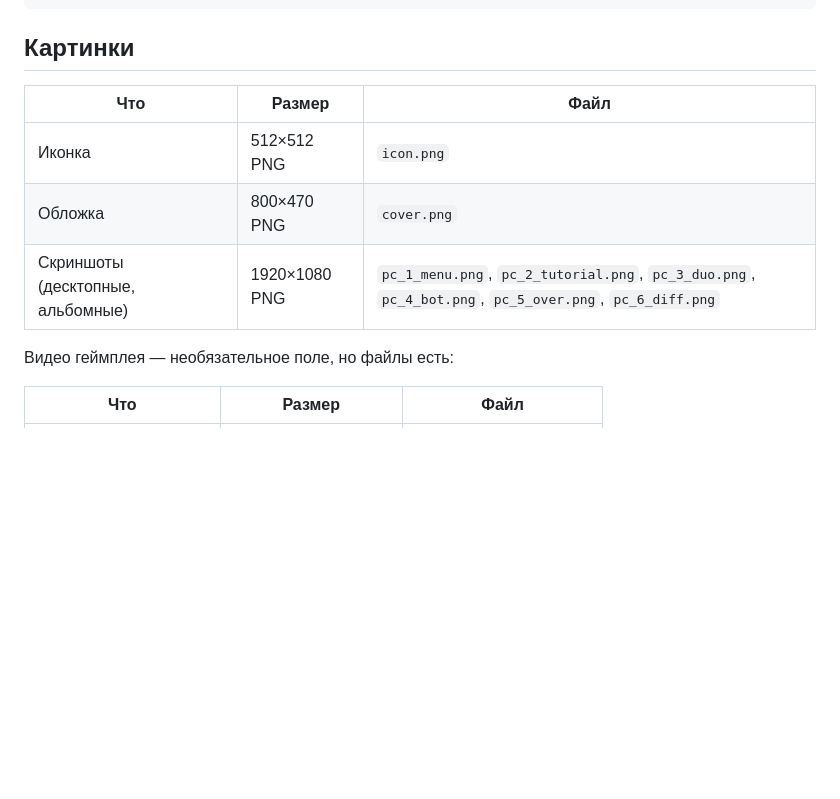
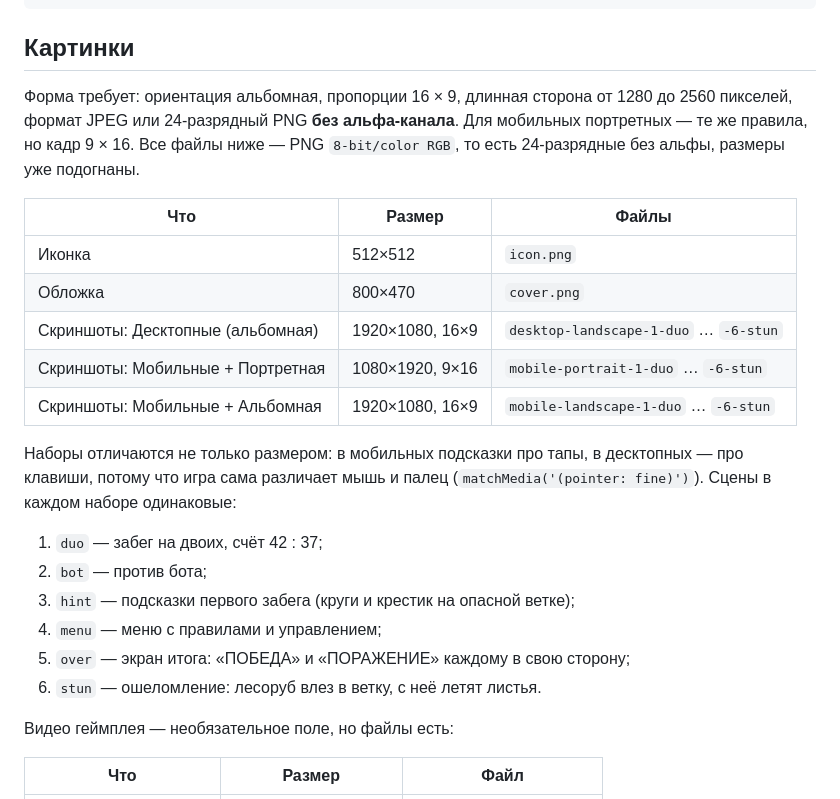
Before and after one commit to Fleuki/TreeGame, a Markdown page: PUBLISH-YANDEX.md, the part around the change. Drawn GitHub-style; blank space fills up the shorter version.

Commit message:
PUBLISH-YANDEX: наборы скриншотов под требования формы
Форма ждёт 16×9 (или 9×16 для портретных мобильных), длинную сторону
1280–2560 и PNG без альфа-канала. Описал три набора — десктопный,
мобильный портретный и мобильный альбомный — и чем они отличаются.

Co-Authored-By: Claude Opus 5 <noreply@anthropic.com>
Claude-Session: https://claude.ai/code/session_014WxWH39h1YarNgB2KteZe4

```diff
--- a/PUBLISH-YANDEX.md
+++ b/PUBLISH-YANDEX.md
@@ -117,11 +117,29 @@ game_api_resume.
 
 ## Картинки
 
-| Что | Размер | Файл |
-|-----|--------|------|
-| Иконка | 512×512 PNG | `icon.png` |
-| Обложка | 800×470 PNG | `cover.png` |
-| Скриншоты (десктопные, альбомные) | 1920×1080 PNG | `pc_1_menu.png`, `pc_2_tutorial.png`, `pc_3_duo.png`, `pc_4_bot.png`, `pc_5_over.png`, `pc_6_diff.png` |
+Форма требует: ориентация альбомная, пропорции 16 × 9, длинная сторона от 1280 до
+2560 пикселей, формат JPEG или 24-разрядный PNG **без альфа-канала**. Для
+мобильных портретных — те же правила, но кадр 9 × 16. Все файлы ниже — PNG
+`8-bit/color RGB`, то есть 24-разрядные без альфы, размеры уже подогнаны.
+
+| Что | Размер | Файлы |
+|-----|--------|-------|
+| Иконка | 512×512 | `icon.png` |
+| Обложка | 800×470 | `cover.png` |
+| Скриншоты: Десктопные (альбомная) | 1920×1080, 16×9 | `desktop-landscape-1-duo` … `-6-stun` |
+| Скриншоты: Мобильные + Портретная | 1080×1920, 9×16 | `mobile-portrait-1-duo` … `-6-stun` |
+| Скриншоты: Мобильные + Альбомная | 1920×1080, 16×9 | `mobile-landscape-1-duo` … `-6-stun` |
+
+Наборы отличаются не только размером: в мобильных подсказки про тапы, в
+десктопных — про клавиши, потому что игра сама различает мышь и палец
+(`matchMedia('(pointer: fine)')`). Сцены в каждом наборе одинаковые:
+
+1. `duo` — забег на двоих, счёт 42 : 37;
+2. `bot` — против бота;
+3. `hint` — подсказки первого забега (круги и крестик на опасной ветке);
+4. `menu` — меню с правилами и управлением;
+5. `over` — экран итога: «ПОБЕДА» и «ПОРАЖЕНИЕ» каждому в свою сторону;
+6. `stun` — ошеломление: лесоруб влез в ветку, с неё летят листья.
 
 Видео геймплея — необязательное поле, но файлы есть:
 
```
